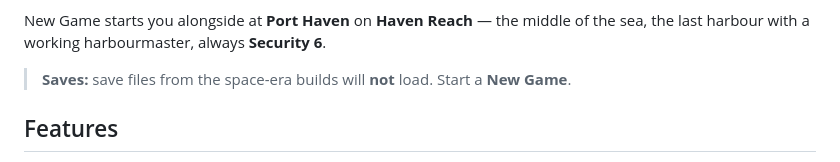
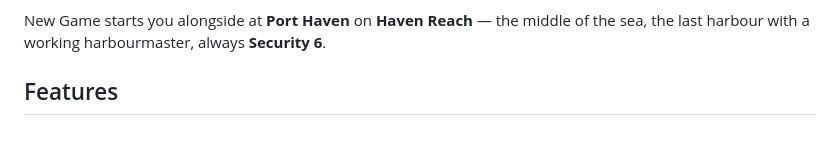
Before and after one commit to LaughingInPurgatory/the-drowned, a Markdown page: README.md, the part around the change. Rendered like a GitHub page; blank space fills up the shorter version.

Commit message:
Drop space-era save warning from README
The game is sea-only now; that note is historical clutter.

```diff
--- a/README.md
+++ b/README.md
@@ -31,8 +31,6 @@ The seas rose after the war. What is left is water, a scatter of islands, and wh
 A desktop ocean sim on **one seamless sea 160 km across** (80 km radius from Haven Reach, ~20 100 km²) — about **330** islands, harbours, outposts and wreck fields on the canonical seed, **100+** vessel classes (including salvage-only Drowned hulls), real-time boat handling and gunnery, harbour workshops, local security and law standing, and saves. No loading screens: the whole world is one coordinate space you can sail across.
 
 New Game starts you alongside at **Port Haven** on **Haven Reach** — the middle of the sea, the last harbour with a working harbourmaster, always **Security 6**.
-
-> **Saves:** save files from the space-era builds will **not** load. Start a **New Game**.
 
 ## Features
 
```
